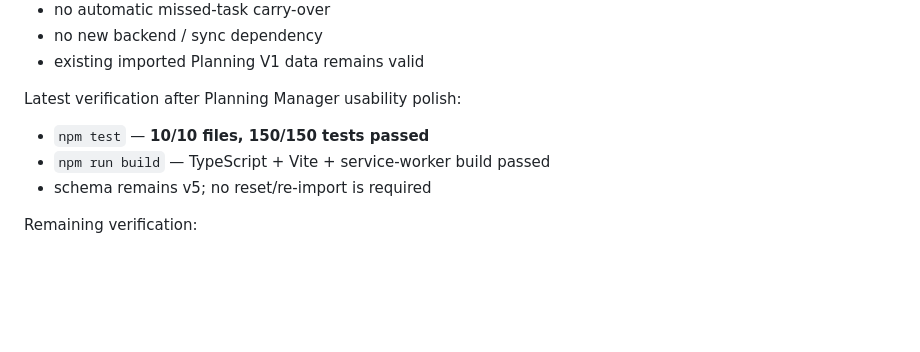
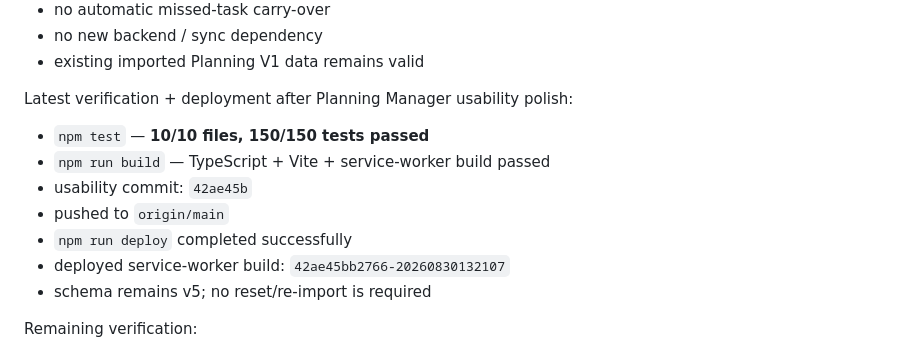
Before and after one commit to tahrt/routine-tracker, a Markdown page: progress.md, the part around the change. GitHub-like rendering; blank space fills up the shorter version.

Commit message:
docs: record planning manager polish

```diff
--- a/progress.md
+++ b/progress.md
@@ -51,10 +51,14 @@ Safety invariants preserved:
 - no new backend / sync dependency
 - existing imported Planning V1 data remains valid
 
-Latest verification after Planning Manager usability polish:
+Latest verification + deployment after Planning Manager usability polish:
 
 - `npm test` — **10/10 files, 150/150 tests passed**
 - `npm run build` — TypeScript + Vite + service-worker build passed
+- usability commit: `42ae45b`
+- pushed to `origin/main`
+- `npm run deploy` completed successfully
+- deployed service-worker build: `42ae45bb2766-20260830132107`
 - schema remains v5; no reset/re-import is required
 
 Remaining verification:
```
Also changed, not shown: ROUTINE-V2-PLAN.md (+5 -1 lines).
